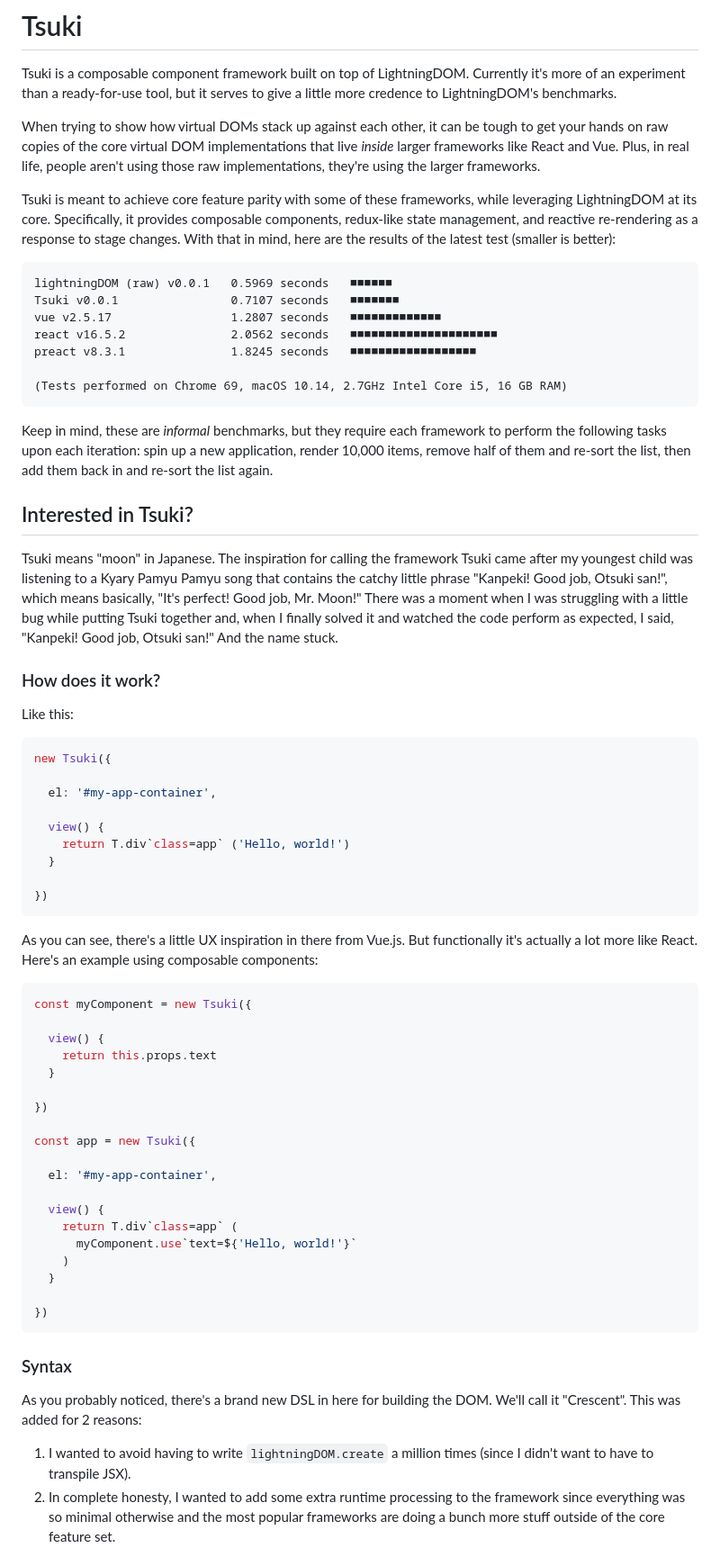
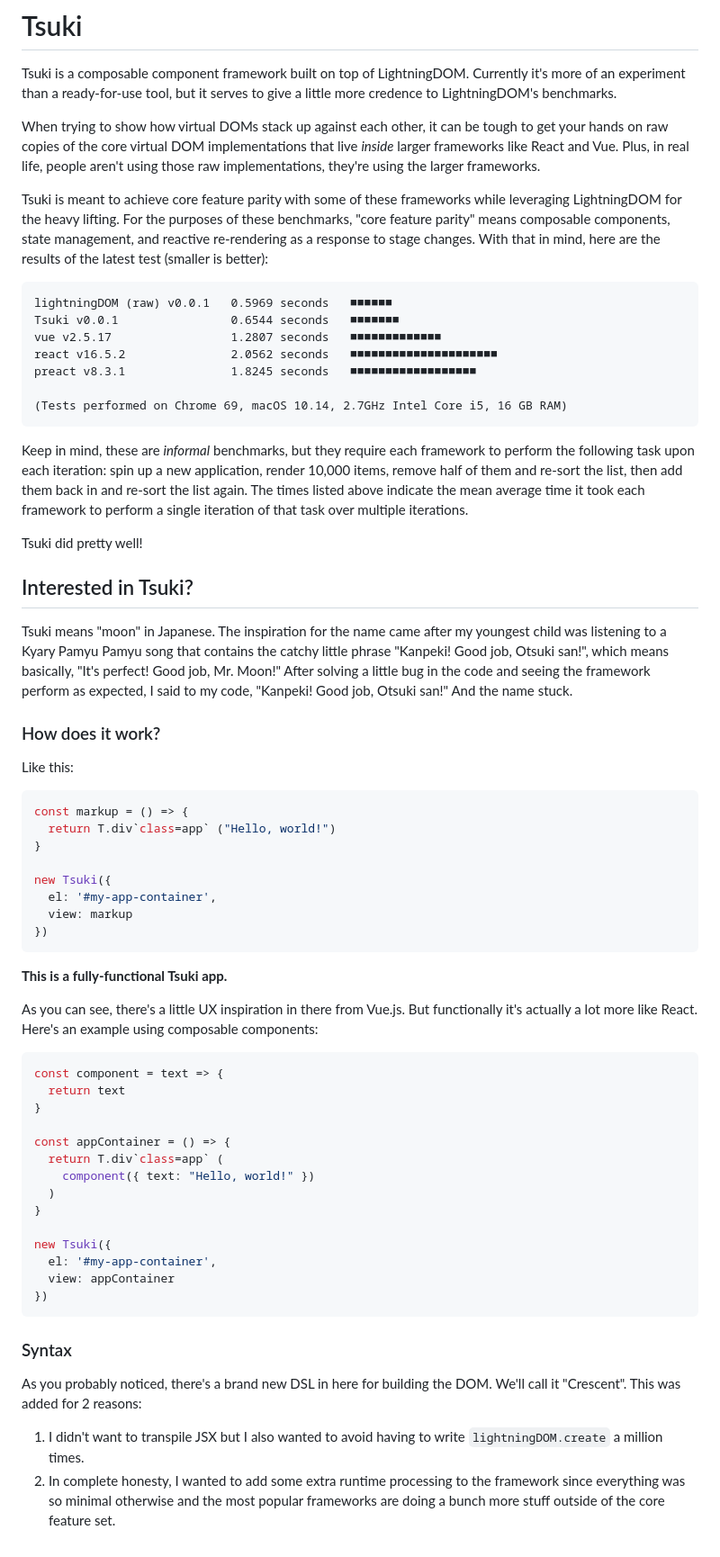
Before and after one commit to jgnewman/lightningDOM, a Markdown page: tsuki/README.md, the part around the change printed below. Shown: that part at 90% size. Drawn GitHub-style.

````diff
--- a/tsuki/README.md
+++ b/tsuki/README.md
@@ -4,11 +4,11 @@ Tsuki is a composable component framework built on top of LightningDOM. Currentl
 
 When trying to show how virtual DOMs stack up against each other, it can be tough to get your hands on raw copies of the core virtual DOM implementations that live _inside_ larger frameworks like React and Vue. Plus, in real life, people aren't using those raw implementations, they're using the larger frameworks.
 
-Tsuki is meant to achieve core feature parity with some of these frameworks, while leveraging LightningDOM at its core. Specifically, it provides composable components, redux-like state management, and reactive re-rendering as a response to stage changes. With that in mind, here are the results of the latest test (smaller is better):
+Tsuki is meant to achieve core feature parity with some of these frameworks while leveraging LightningDOM for the heavy lifting. For the purposes of these benchmarks, "core feature parity" means composable components, state management, and reactive re-rendering as a response to stage changes. With that in mind, here are the results of the latest test (smaller is better):
 
 ```
 lightningDOM (raw) v0.0.1   0.5969 seconds   ■■■■■■
-Tsuki v0.0.1                0.7107 seconds   ■■■■■■■
+Tsuki v0.0.1                0.6544 seconds   ■■■■■■■
 vue v2.5.17                 1.2807 seconds   ■■■■■■■■■■■■■
 react v16.5.2               2.0562 seconds   ■■■■■■■■■■■■■■■■■■■■■
 preact v8.3.1               1.8245 seconds   ■■■■■■■■■■■■■■■■■■
@@ -16,49 +16,47 @@ preact v8.3.1               1.8245 seconds   ■■■■■■■■■■■
 (Tests performed on Chrome 69, macOS 10.14, 2.7GHz Intel Core i5, 16 GB RAM)
 ```
 
-Keep in mind, these are _informal_ benchmarks, but they require each framework to perform the following tasks upon each iteration: spin up a new application, render 10,000 items, remove half of them and re-sort the list, then add them back in and re-sort the list again.
+Keep in mind, these are _informal_ benchmarks, but they require each framework to perform the following task upon each iteration: spin up a new application, render 10,000 items, remove half of them and re-sort the list, then add them back in and re-sort the list again. The times listed above indicate the mean average time it took each framework to perform a single iteration of that task over multiple iterations.
+
+Tsuki did pretty well!
 
 ## Interested in Tsuki?
 
-Tsuki means "moon" in Japanese. The inspiration for calling the framework Tsuki came after my youngest child was listening to a Kyary Pamyu Pamyu song that contains the catchy little phrase "Kanpeki! Good job, Otsuki san!", which means basically, "It's perfect! Good job, Mr. Moon!" There was a moment when I was struggling with a little bug while putting Tsuki together and, when I finally solved it and watched the code perform as expected, I said, "Kanpeki! Good job, Otsuki san!" And the name stuck.
+Tsuki means "moon" in Japanese. The inspiration for the name came after my youngest child was listening to a Kyary Pamyu Pamyu song that contains the catchy little phrase "Kanpeki! Good job, Otsuki san!", which means basically, "It's perfect! Good job, Mr. Moon!" After solving a little bug in the code and seeing the framework perform as expected, I said to my code, "Kanpeki! Good job, Otsuki san!" And the name stuck.
 
 ### How does it work?
 
 Like this:
 
 ```javascript
+const markup = () => {
+  return T.div`class=app` ("Hello, world!")
+}
+
 new Tsuki({
-
   el: '#my-app-container',
-
-  view() {
-    return T.div`class=app` ('Hello, world!')
-  }
-
+  view: markup
 })
 ```
+
+**This is a fully-functional Tsuki app.**
 
 As you can see, there's a little UX inspiration in there from Vue.js. But functionally it's actually a lot more like React. Here's an example using composable components:
 
 ```javascript
-const myComponent = new Tsuki({
+const component = text => {
+  return text
+}
 
-  view() {
-    return this.props.text
-  }
+const appContainer = () => {
+  return T.div`class=app` (
+    component({ text: "Hello, world!" })
+  )
+}
 
-})
-
-const app = new Tsuki({
-
+new Tsuki({
   el: '#my-app-container',
-
-  view() {
-    return T.div`class=app` (
-      myComponent.use`text=${'Hello, world!'}`
-    )
-  }
-
+  view: appContainer
 })
 ```
 
@@ -66,7 +64,7 @@ const app = new Tsuki({
 
 As you probably noticed, there's a brand new DSL in here for building the DOM. We'll call it "Crescent". This was added for 2 reasons:
 
-1. I wanted to avoid having to write `lightningDOM.create` a million times (since I didn't want to have to transpile JSX).
+1. I didn't want to transpile JSX but I also wanted to avoid having to write `lightningDOM.create` a million times.
 2. In complete honesty, I wanted to add some extra runtime processing to the framework since everything was so minimal otherwise and the most popular frameworks are doing a bunch more stuff outside of the core feature set.
 
 Anyway, here's how it works: Crescent is just an ES6 template rendering system. It supports all tag names supported by HTML5 that can go inside a `body` tag.
````
Also changed, not shown: other parts of tsuki/README.md (+139 -99 lines), lightningdom.png (added), 3 other files.
